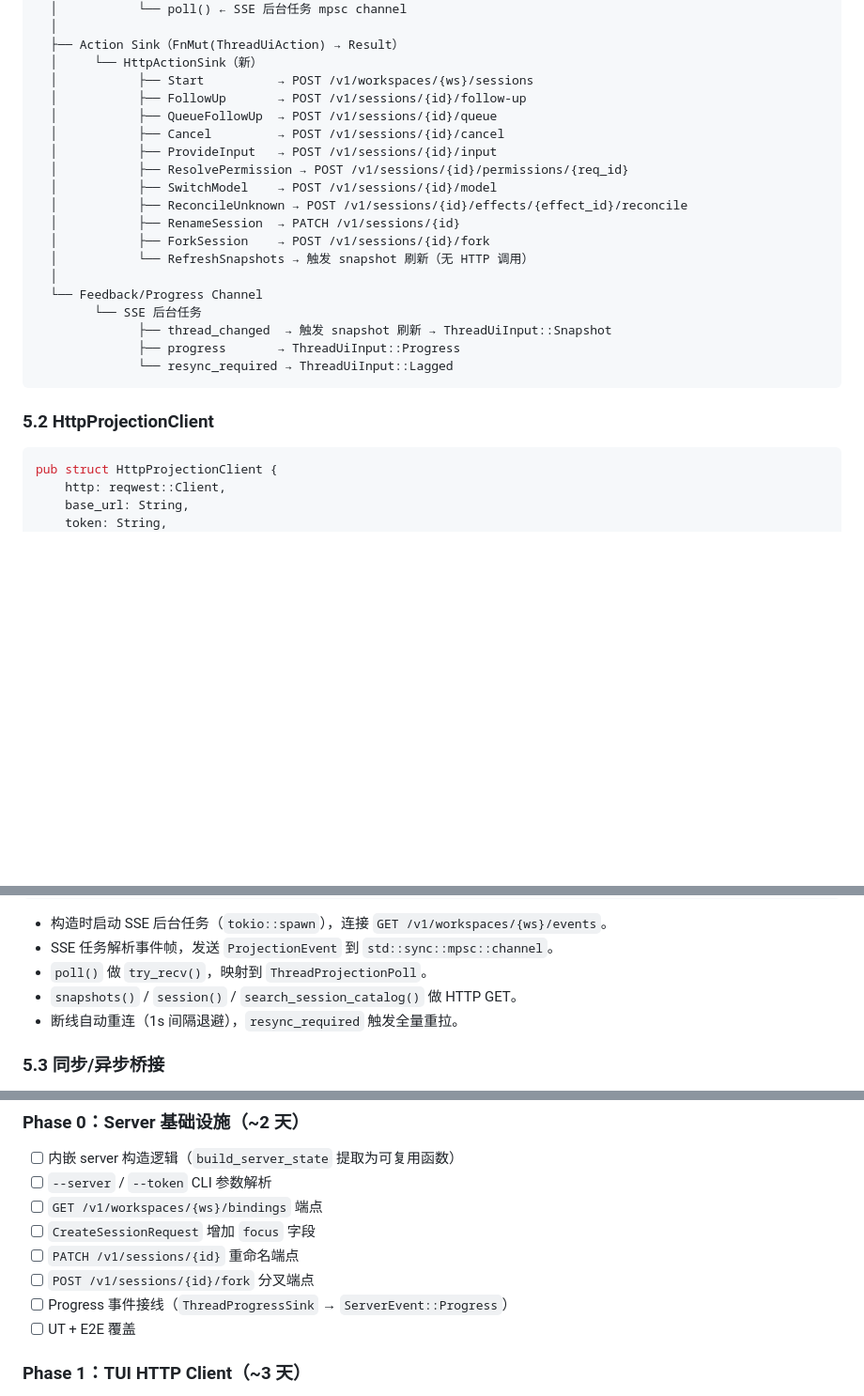
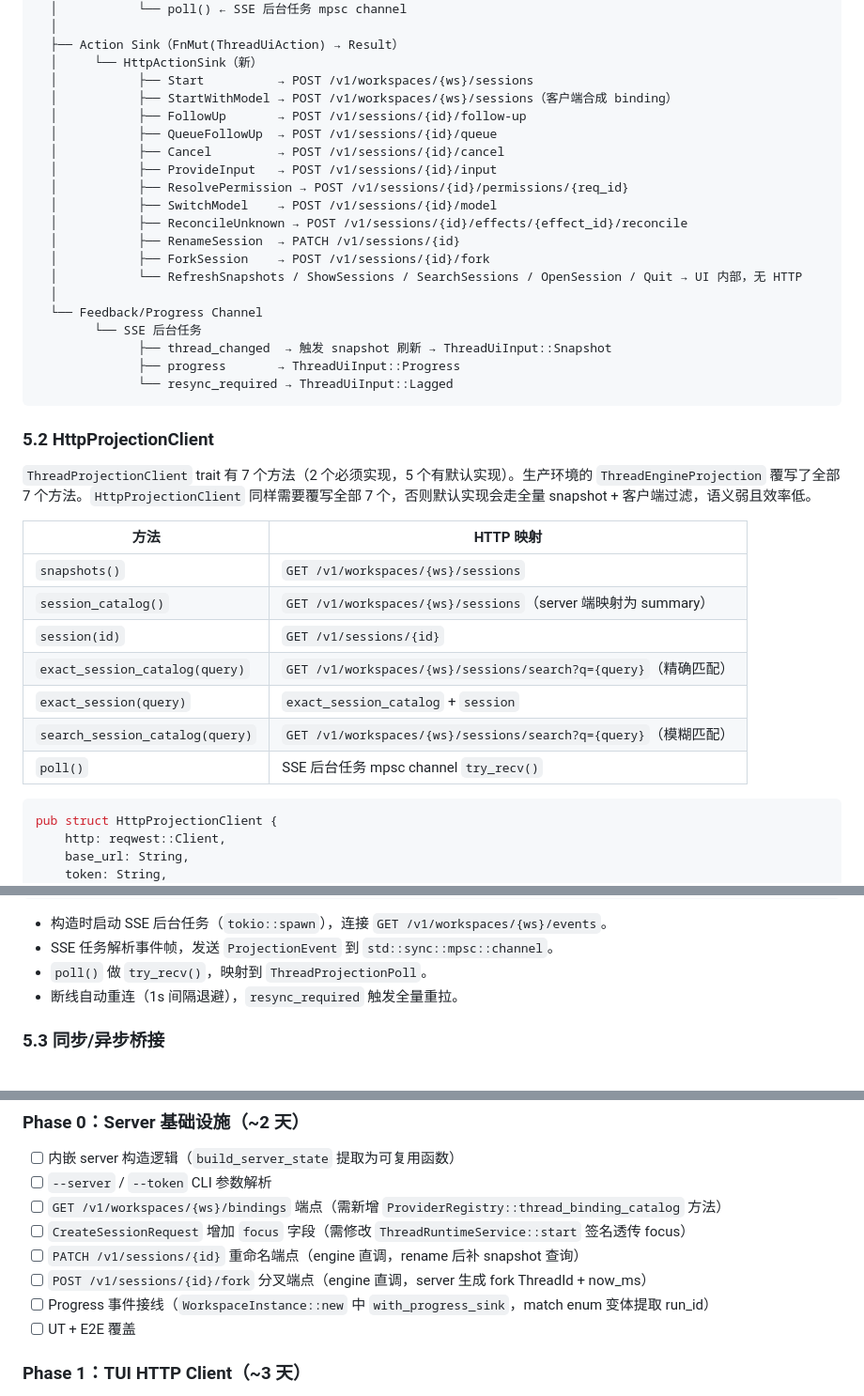
Before and after one commit to latte-co/latte-code, a Markdown page: docs/design/server-client-integration.md, 3 parts joined by grey strips. Shown at 94% size. Rendered like a GitHub page; blank space fills up the shorter version.

````diff
--- a/docs/design/server-client-integration.md
+++ b/docs/design/server-client-integration.md
@@ -201,6 +217,7 @@ TUI Reducer（不变）
   ├── Action Sink（FnMut(ThreadUiAction) → Result）
   │     └── HttpActionSink（新）
   │           ├── Start          → POST /v1/workspaces/{ws}/sessions
+  │           ├── StartWithModel → POST /v1/workspaces/{ws}/sessions（客户端合成 binding）
   │           ├── FollowUp       → POST /v1/sessions/{id}/follow-up
   │           ├── QueueFollowUp  → POST /v1/sessions/{id}/queue
   │           ├── Cancel         → POST /v1/sessions/{id}/cancel
@@ -210,7 +227,7 @@ TUI Reducer（不变）
   │           ├── ReconcileUnknown → POST /v1/sessions/{id}/effects/{effect_id}/reconcile
   │           ├── RenameSession  → PATCH /v1/sessions/{id}
   │           ├── ForkSession    → POST /v1/sessions/{id}/fork
-  │           └── RefreshSnapshots → 触发 snapshot 刷新（无 HTTP 调用）
+  │           └── RefreshSnapshots / ShowSessions / SearchSessions / OpenSession / Quit → UI 内部，无 HTTP
   │
   └── Feedback/Progress Channel
         └── SSE 后台任务
@@ -220,6 +237,18 @@ TUI Reducer（不变）
 ```
 
 ### 5.2 HttpProjectionClient
+
+`ThreadProjectionClient` trait 有 7 个方法（2 个必须实现，5 个有默认实现）。生产环境的 `ThreadEngineProjection` 覆写了全部 7 个方法。`HttpProjectionClient` 同样需要覆写全部 7 个，否则默认实现会走全量 snapshot + 客户端过滤，语义弱且效率低。
+
+| 方法 | HTTP 映射 |
+|---|---|
+| `snapshots()` | `GET /v1/workspaces/{ws}/sessions` |
+| `session_catalog()` | `GET /v1/workspaces/{ws}/sessions`（server 端映射为 summary） |
+| `session(id)` | `GET /v1/sessions/{id}` |
+| `exact_session_catalog(query)` | `GET /v1/workspaces/{ws}/sessions/search?q={query}`（精确匹配） |
+| `exact_session(query)` | `exact_session_catalog` + `session` |
+| `search_session_catalog(query)` | `GET /v1/workspaces/{ws}/sessions/search?q={query}`（模糊匹配） |
+| `poll()` | SSE 后台任务 mpsc channel `try_recv()` |
 
 ```rust
 pub struct HttpProjectionClient {
@@ -241,7 +270,6 @@ enum ProjectionEvent {
 - 构造时启动 SSE 后台任务（`tokio::spawn`），连接 `GET /v1/workspaces/{ws}/events`。
 - SSE 任务解析事件帧，发送 `ProjectionEvent` 到 `std::sync::mpsc::channel`。
 - `poll()` 做 `try_recv()`，映射到 `ThreadProjectionPoll`。
-- `snapshots()` / `session()` / `search_session_catalog()` 做 HTTP GET。
 - 断线自动重连（1s 间隔退避），`resync_required` 触发全量重拉。
 
 ### 5.3 同步/异步桥接
@@ -365,11 +393,11 @@ latte-code run [--focus <path>] [--json] [--server url] [--token token] <prompt>
 
 - [ ] 内嵌 server 构造逻辑（`build_server_state` 提取为可复用函数）
 - [ ] `--server` / `--token` CLI 参数解析
-- [ ] `GET /v1/workspaces/{ws}/bindings` 端点
-- [ ] `CreateSessionRequest` 增加 `focus` 字段
-- [ ] `PATCH /v1/sessions/{id}` 重命名端点
-- [ ] `POST /v1/sessions/{id}/fork` 分叉端点
-- [ ] Progress 事件接线（`ThreadProgressSink` → `ServerEvent::Progress`）
+- [ ] `GET /v1/workspaces/{ws}/bindings` 端点（需新增 `ProviderRegistry::thread_binding_catalog` 方法）
+- [ ] `CreateSessionRequest` 增加 `focus` 字段（需修改 `ThreadRuntimeService::start` 签名透传 focus）
+- [ ] `PATCH /v1/sessions/{id}` 重命名端点（engine 直调，rename 后补 snapshot 查询）
+- [ ] `POST /v1/sessions/{id}/fork` 分叉端点（engine 直调，server 生成 fork ThreadId + now_ms）
+- [ ] Progress 事件接线（`WorkspaceInstance::new` 中 `with_progress_sink`，match enum 变体提取 run_id）
 - [ ] UT + E2E 覆盖
 
 ### Phase 1：TUI HTTP Client（~3 天）
````
Also changed, not shown: other parts of docs/design/server-client-integration.md (+29 -13 lines).
